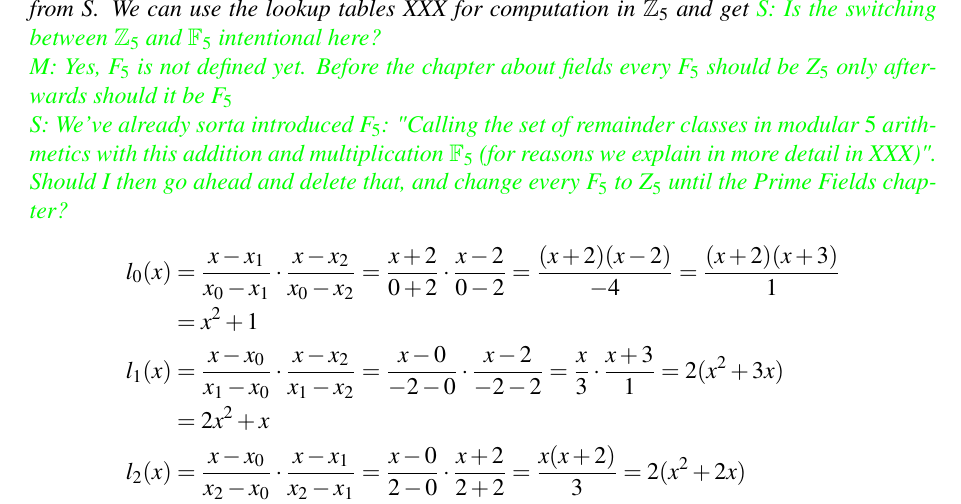
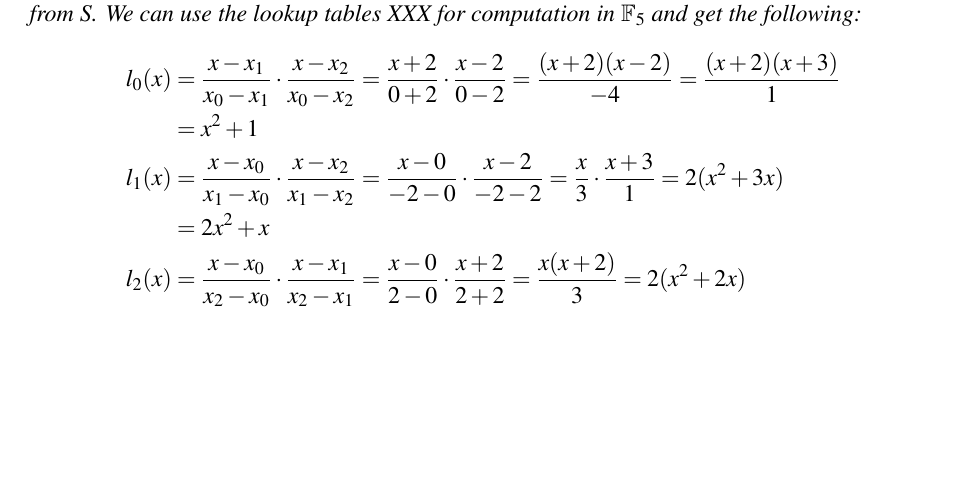
Before and after one commit to LeastAuthority/moonmath-manual, a LaTeX thesis (main-moonmath.tex, which reads chapters/arithmetics-moonmath.tex): part of page 40 of 142, cut so that both start at the same text, the shorter picture padded with empty space. The pictures show the PDF file main-moonmath.pdf that the author committed with the source.

Commit message:
change all instances of `\Z_5` to `F_5`

```diff
--- a/chapters/arithmetics-moonmath.tex
+++ b/chapters/arithmetics-moonmath.tex
@@ -1015,9 +1015,7 @@ P(x)   & =  4\cdot (-\frac{1}{4}(x^2-4)) + 1\cdot \frac{1}{8}(x^2-2x) + 3\cdot \
 And, indeed, evaluation of $P$ on the $x$-values of $S$ gives the correct points, since $P(0)=4$, $P(-2)=1$ and $P(2)=3$.
 \end{example}
 \begin{example} To give another example, more relevant to the topics of this book, let us consider the same set $S=\{(0,4),(-2,1),(2,3)\}$ as in the previous example. This time, the task is to compute a polynomial $P\in\F_5[x]$ from this data. Since we know
-that multiplicative inverses exist in $\Z_5$, algorithm XXX applies and we can compute a unique polynomial of degree 2 in $\Z_5[x]$ from $S$. We can use the lookup tables XXX for computation in $\Z_5$ and get \sme{S: Is the switching between $\Z_5$ and $\F_5$ intentional here? \\
-M: Yes, $F_5$ is not defined yet. Before the chapter about fields every $F_5$ should be $Z_5$ only afterwards should it be $F_5$\\
-S: We've already sorta introduced $F_5$: "Calling the set of remainder classes in modular $5$ arithmetics with this addition and multiplication $\F_5$ (for reasons we explain in more detail in XXX)". Should I then go ahead and delete that, and change every $F_5$ to $Z_5$ until the Prime Fields chapter?}
+that multiplicative inverses exist in $\F_5$, algorithm XXX applies and we can compute a unique polynomial of degree 2 in $\F_5[x]$ from $S$. We can use the lookup tables XXX for computation in $\F_5$ and get the following:
 \begin{align*}
 l_0(x) & = \frac{x-x_1}{x_0-x_1}\cdot\frac{x-x_2}{x_0-x_2}
          = \frac{x+2}{0+2}\cdot\frac{x-2}{0-2}
```
Also changed, not shown: main-moonmath.pdf, chapters/arithmetics-moonmath.tex (4 more changed lines), 1 other file.
